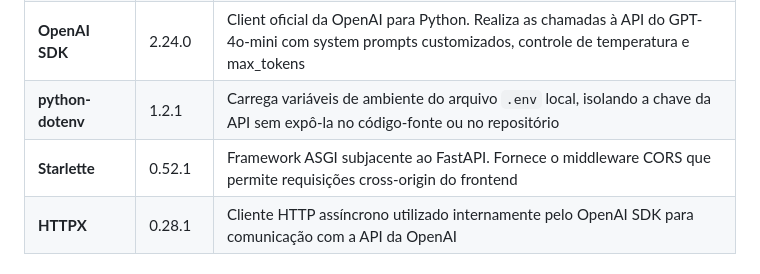
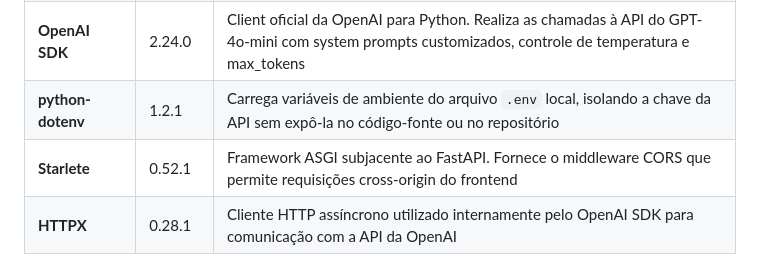
Before and after one commit to ognistie/CloudOps-copilot, a Markdown page: README.md, the part around the change. Drawn GitHub-style.

```diff
--- a/README.md
+++ b/README.md
@@ -117,7 +117,7 @@ A comunicação entre frontend e backend é feita via `fetch` (REST), com CORS h
 | **Pydantic** | 2.12.5 | Validação e serialização de dados. Define os modelos `PlanRequest`, `ChatMessage` e `ChatRequest` que garantem que todas as requisições chegam com os campos corretos e tipados |
 | **OpenAI SDK** | 2.24.0 | Client oficial da OpenAI para Python. Realiza as chamadas à API do GPT-4o-mini com system prompts customizados, controle de temperatura e max_tokens |
 | **python-dotenv** | 1.2.1 | Carrega variáveis de ambiente do arquivo `.env` local, isolando a chave da API sem expô-la no código-fonte ou no repositório |
-| **Starlette** | 0.52.1 | Framework ASGI subjacente ao FastAPI. Fornece o middleware CORS que permite requisições cross-origin do frontend |
+| **Starlete** | 0.52.1 | Framework ASGI subjacente ao FastAPI. Fornece o middleware CORS que permite requisições cross-origin do frontend |
 | **HTTPX** | 0.28.1 | Cliente HTTP assíncrono utilizado internamente pelo OpenAI SDK para comunicação com a API da OpenAI |
 
 ### Frontend — `frontend/`
```
